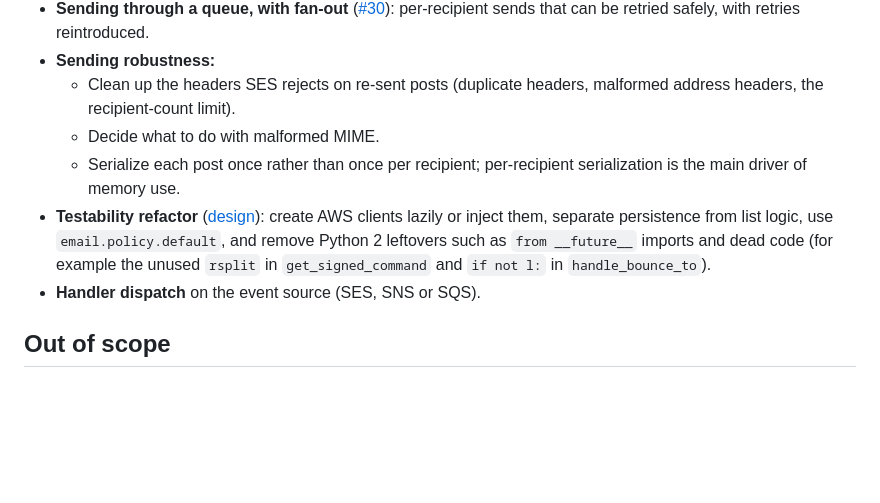
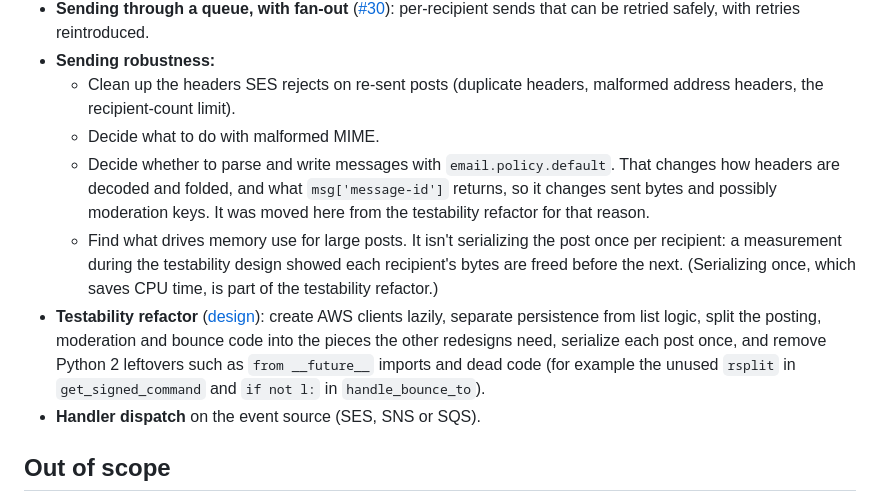
Before and after one commit to ilg/LambdaMLM, a Markdown page: docs/modernization-plan.md, the part around the change. Drawn GitHub-style; blank space fills up the shorter version.

```diff
--- a/docs/modernization-plan.md
+++ b/docs/modernization-plan.md
@@ -236,8 +236,9 @@ Each of these gets its own design and review before implementation.
 - **Sending robustness:**
   - Clean up the headers SES rejects on re-sent posts (duplicate headers, malformed address headers, the recipient-count limit).
   - Decide what to do with malformed MIME.
-  - Serialize each post once rather than once per recipient; per-recipient serialization is the main driver of memory use.
-- **Testability refactor** ([design](design/testability-refactor.md)): create AWS clients lazily or inject them, separate persistence from list logic, use `email.policy.default`, and remove Python 2 leftovers such as `from __future__` imports and dead code (for example the unused `rsplit` in `get_signed_command` and `if not l:` in `handle_bounce_to`).
+  - Decide whether to parse and write messages with `email.policy.default`. That changes how headers are decoded and folded, and what `msg['message-id']` returns, so it changes sent bytes and possibly moderation keys. It was moved here from the testability refactor for that reason.
+  - Find what drives memory use for large posts. It isn't serializing the post once per recipient: a measurement during the testability design showed each recipient's bytes are freed before the next. (Serializing once, which saves CPU time, is part of the testability refactor.)
+- **Testability refactor** ([design](design/testability-refactor.md)): create AWS clients lazily, separate persistence from list logic, split the posting, moderation and bounce code into the pieces the other redesigns need, serialize each post once, and remove Python 2 leftovers such as `from __future__` imports and dead code (for example the unused `rsplit` in `get_signed_command` and `if not l:` in `handle_bounce_to`).
 - **Handler dispatch** on the event source (SES, SNS or SQS).
 
 ## Out of scope
```
Also changed, not shown: docs/design/testability-refactor.md (+9 -7 lines).
